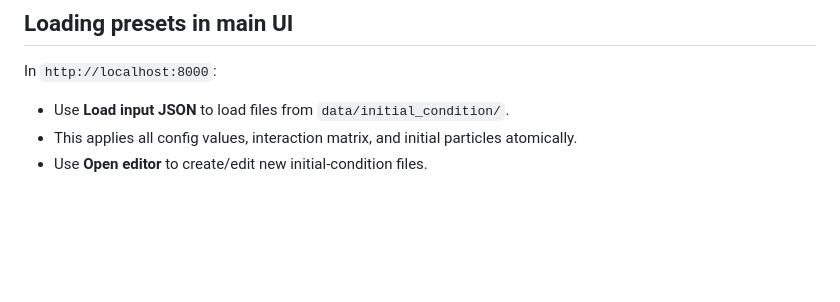
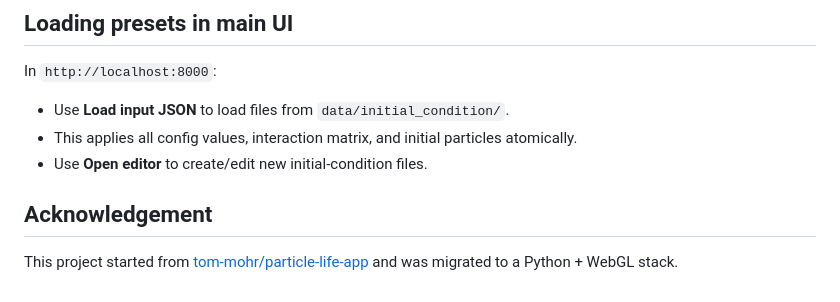
Before and after one commit to khaosmos93/particle_life, a Markdown page: README.md, the part around the change. Rendered like a GitHub page; blank space fills up the shorter version.

Commit message:
docs: add acknowledgement for original particle-life-app

```diff
--- a/README.md
+++ b/README.md
@@ -73,3 +73,7 @@ In `http://localhost:8000`:
 - Use **Load input JSON** to load files from `data/initial_condition/`.
 - This applies all config values, interaction matrix, and initial particles atomically.
 - Use **Open editor** to create/edit new initial-condition files.
+
+## Acknowledgement
+
+This project started from [tom-mohr/particle-life-app](https://github.com/tom-mohr/particle-life-app) and was migrated to a Python + WebGL stack.
```
